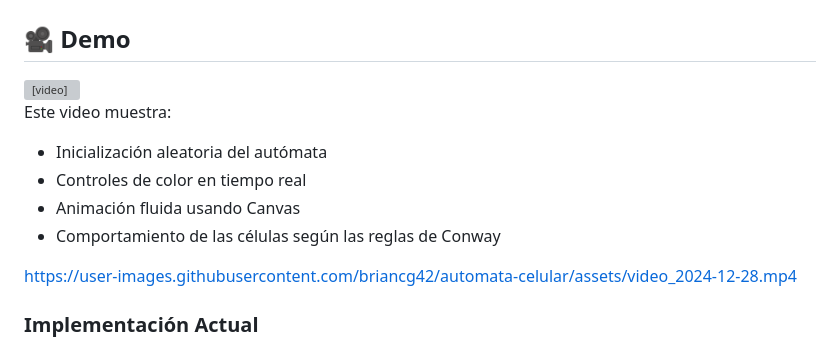
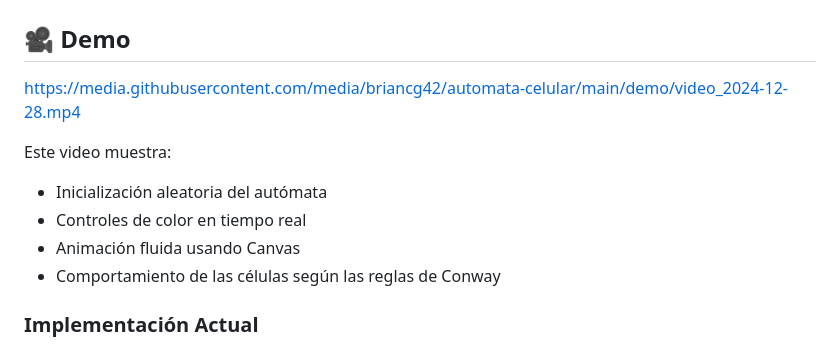
Before and after one commit to briancg42/automata-celular, a Markdown page: README.md, the part around the change. GitHub-like rendering; grey boxes are pictures that could not be loaded.

Commit message:
Update README with LFS video URL

```diff
--- a/README.md
+++ b/README.md
@@ -170,9 +170,7 @@ Esta versión refleja:
 
 ## 🎥 Demo
 
-<video width="100%" controls>
-  <source src="demo/video_2024-12-28.mp4" type="video/mp4">
-</video>
+https://media.githubusercontent.com/media/briancg42/automata-celular/main/demo/video_2024-12-28.mp4
 
 Este video muestra:
 - Inicialización aleatoria del autómata
@@ -180,8 +178,6 @@ Este video muestra:
 - Animación fluida usando Canvas
 - Comportamiento de las células según las reglas de Conway
 </details>
-
-https://user-images.githubusercontent.com/briancg42/automata-celular/assets/video_2024-12-28.mp4
 
 
 ### Implementación Actual
```
